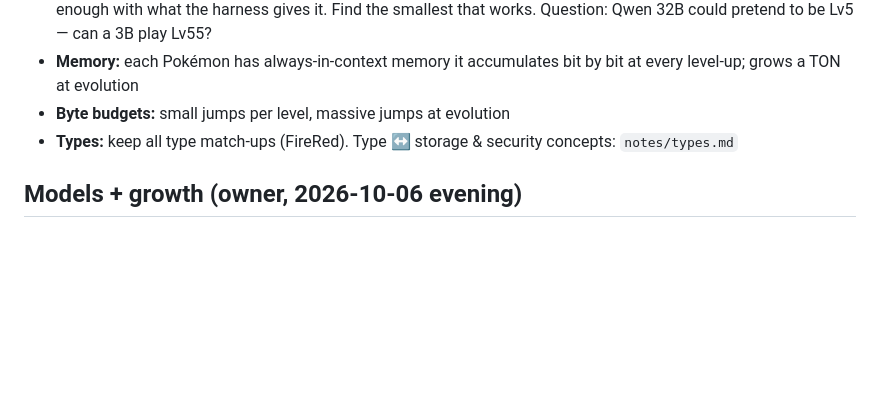
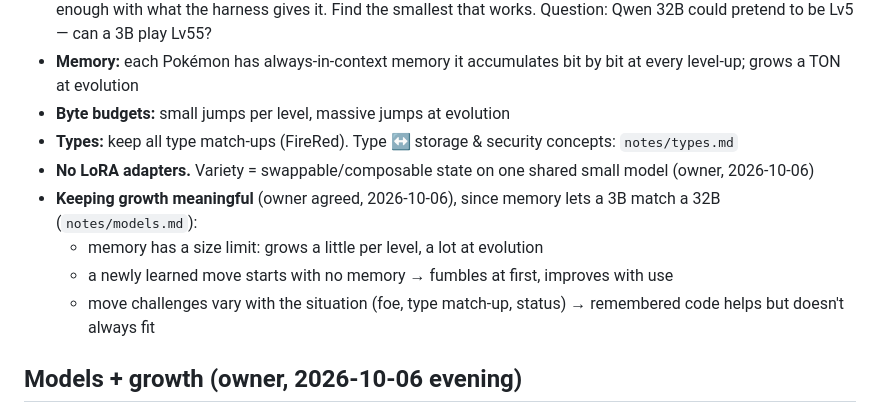
Before and after one commit to mcembalest/pokemon-code-red, a Markdown page: notes/design.md, the part around the change. Rendered like a GitHub page; blank space fills up the shorter version.

Commit message:
notes: no LoRA; growth stays meaningful via memory limits, blank new moves, situational challenges
Co-Authored-By: Claude Opus 5.5 <noreply@anthropic.com>
Claude-Session: https://claude.ai/code/session_01BhtcbGTpkBb5NkHS17RDJC

```diff
--- a/notes/design.md
+++ b/notes/design.md
@@ -70,6 +70,11 @@ Living doc. Decisions = settled (owner). Open = not yet. Seeds = ideas to react
 - **Memory:** each Pokémon has always-in-context memory it accumulates bit by bit at every level-up; grows a TON at evolution
 - **Byte budgets:** small jumps per level, massive jumps at evolution
 - **Types:** keep all type match-ups (FireRed). Type ↔ storage & security concepts: `notes/types.md`
+- **No LoRA adapters.** Variety = swappable/composable state on one shared small model (owner, 2026-10-06)
+- **Keeping growth meaningful** (owner agreed, 2026-10-06), since memory lets a 3B match a 32B (`notes/models.md`):
+  - memory has a size limit: grows a little per level, a lot at evolution
+  - a newly learned move starts with no memory → fumbles at first, improves with use
+  - move challenges vary with the situation (foe, type match-up, status) → remembered code helps but doesn't always fit
 
 ## Models + growth (owner, 2026-10-06 evening)
 - **Models run on Cloudflare** (Workers AI). No GPUs of our own, no training for now
```
